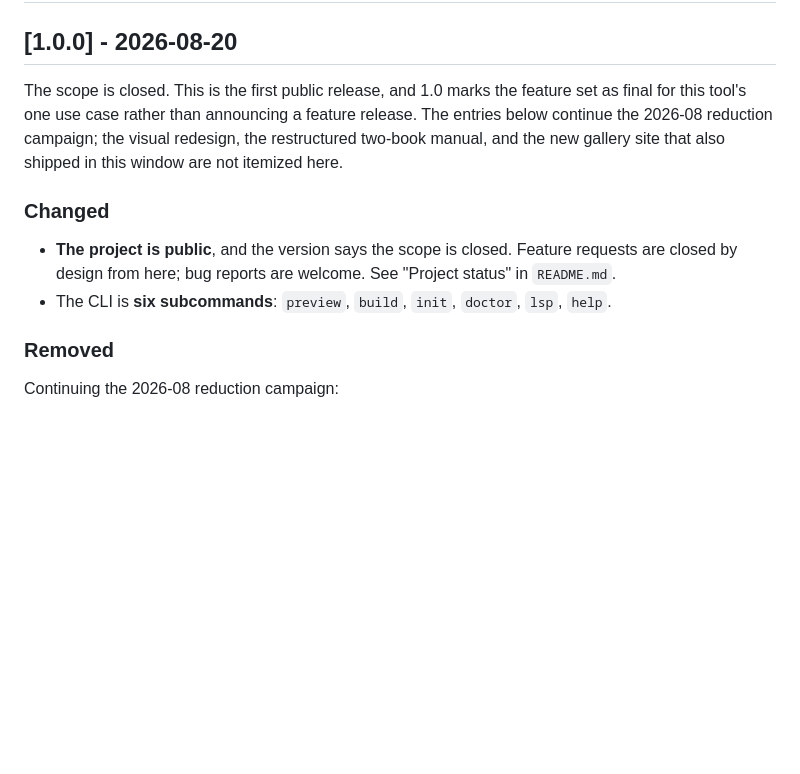
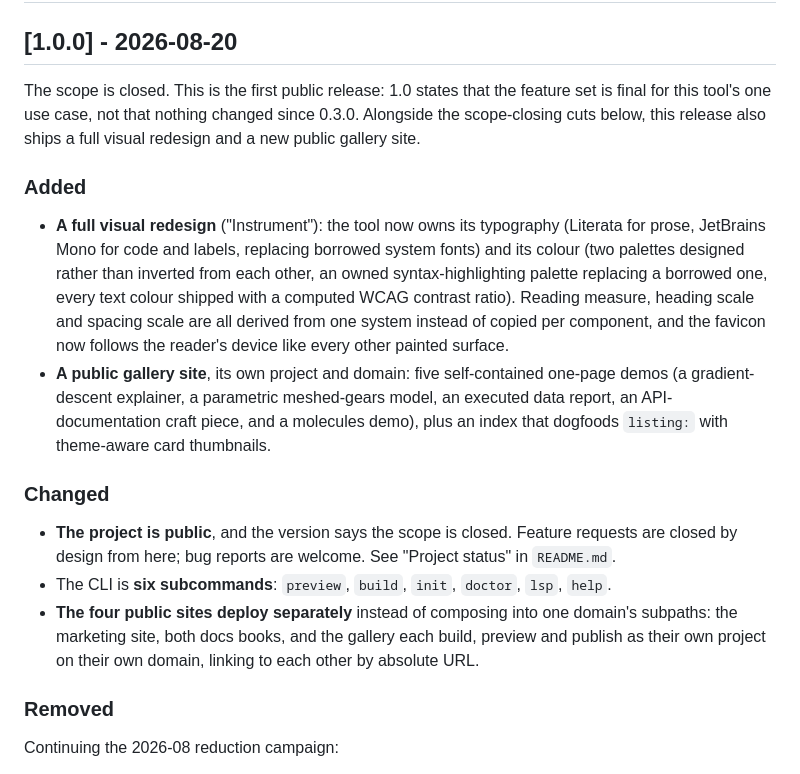
Before and after one commit to AJBogo9/taliesin, a Markdown page: CHANGELOG.md, the part around the change. Drawn GitHub-style; blank space fills up the shorter version.

Commit message:
docs(changelog): the 1.0 entry also reports what shipped, not just what was cut
Fix round 1: the reviewer flagged that a changelog whose only substantive
section is Removed under-reports the release, since the 145-commit window
also carried the most visible change in the tool's history (the Instrument
visual redesign: owned typography, two WCAG-scored palettes, an owned
syntax palette, a derived spacing scale) plus a new public gallery site,
neither previously represented in the entry, and both more visible to a
reader than most of the removals already listed.

Added an Added section for the redesign and the gallery site (five demo
pages, verified against the tree: descent, gears, report, api-craft,
molecules), and a Changed bullet for the four sites moving from one
domain's subpaths to separate per-site deploys, the other reader-facing
change found in the same window (refactor(deploy) at 1bd5ee35). Dropped
the "not itemized here" disclaimer now that it no longer holds.

```diff
--- a/CHANGELOG.md
+++ b/CHANGELOG.md
@@ -10,17 +10,33 @@ and minor versions carried breaking changes; the 0.x entries below were written
 
 ## [1.0.0] - 2026-08-20
 
-The scope is closed. This is the first public release, and 1.0 marks the feature set as
-final for this tool's one use case rather than announcing a feature release. The entries
-below continue the 2026-08 reduction campaign; the visual redesign, the restructured
-two-book manual, and the new gallery site that also shipped in this window are not
-itemized here.
+The scope is closed. This is the first public release: 1.0 states that the feature set is
+final for this tool's one use case, not that nothing changed since 0.3.0. Alongside the
+scope-closing cuts below, this release also ships a full visual redesign and a new public
+gallery site.
+
+### Added
+
+- **A full visual redesign** ("Instrument"): the tool now owns its typography (Literata for
+  prose, JetBrains Mono for code and labels, replacing borrowed system fonts) and its
+  colour (two palettes designed rather than inverted from each other, an owned
+  syntax-highlighting palette replacing a borrowed one, every text colour shipped with a
+  computed WCAG contrast ratio). Reading measure, heading scale and spacing scale are all
+  derived from one system instead of copied per component, and the favicon now follows the
+  reader's device like every other painted surface.
+- **A public gallery site**, its own project and domain: five self-contained one-page demos
+  (a gradient-descent explainer, a parametric meshed-gears model, an executed data report,
+  an API-documentation craft piece, and a molecules demo), plus an index that dogfoods
+  `listing:` with theme-aware card thumbnails.
 
 ### Changed
 
 - **The project is public**, and the version says the scope is closed. Feature requests are
   closed by design from here; bug reports are welcome. See "Project status" in `README.md`.
 - The CLI is **six subcommands**: `preview`, `build`, `init`, `doctor`, `lsp`, `help`.
+- **The four public sites deploy separately** instead of composing into one domain's
+  subpaths: the marketing site, both docs books, and the gallery each build, preview and
+  publish as their own project on their own domain, linking to each other by absolute URL.
 
 ### Removed
 
```
